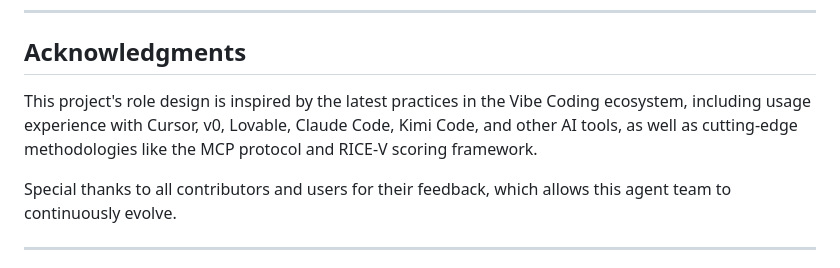
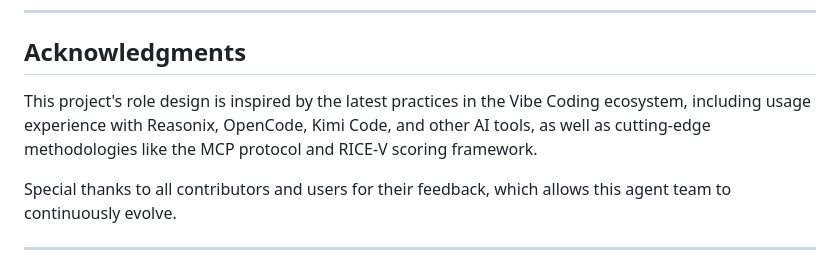
Before and after one commit to TonyAtNet/autopilot-code-team, a Markdown page: README.md, the part around the change. Drawn GitHub-style.

```diff
--- a/README.md
+++ b/README.md
@@ -328,7 +328,7 @@ You are free to use, modify, and distribute, including for commercial purposes.
 
 ## Acknowledgments
 
-This project's role design is inspired by the latest practices in the Vibe Coding ecosystem, including usage experience with Cursor, v0, Lovable, Claude Code, Kimi Code, and other AI tools, as well as cutting-edge methodologies like the MCP protocol and RICE-V scoring framework.
+This project's role design is inspired by the latest practices in the Vibe Coding ecosystem, including usage experience with Reasonix, OpenCode, Kimi Code, and other AI tools, as well as cutting-edge methodologies like the MCP protocol and RICE-V scoring framework.
 
 Special thanks to all contributors and users for their feedback, which allows this agent team to continuously evolve.
 
```
Also changed, not shown: zh-CN/README.md (+1 -1 lines).
